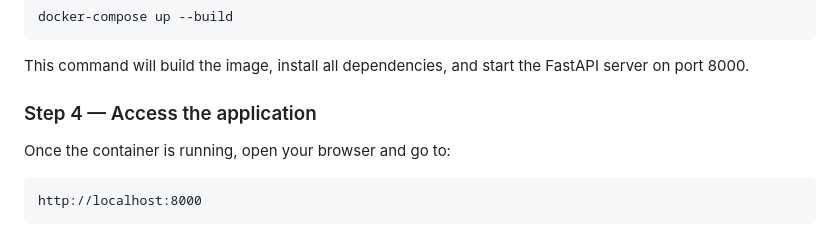
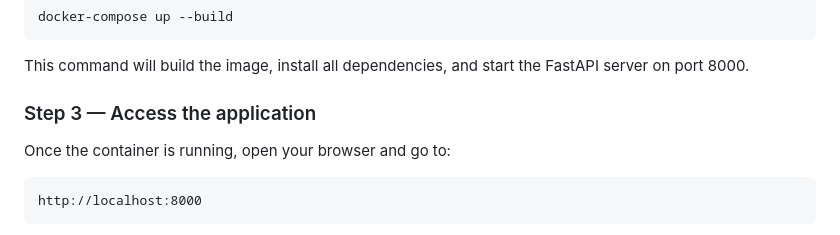
Before and after one commit to rioooranteai/argos, a Markdown page: README.md, the part around the change. Drawn GitHub-style.

```diff
--- a/README.md
+++ b/README.md
@@ -76,7 +76,7 @@ docker-compose up --build
 
 This command will build the image, install all dependencies, and start the FastAPI server on port 8000.
 
-### Step 4 — Access the application
+### Step 3 — Access the application
 
 Once the container is running, open your browser and go to:
 
```
